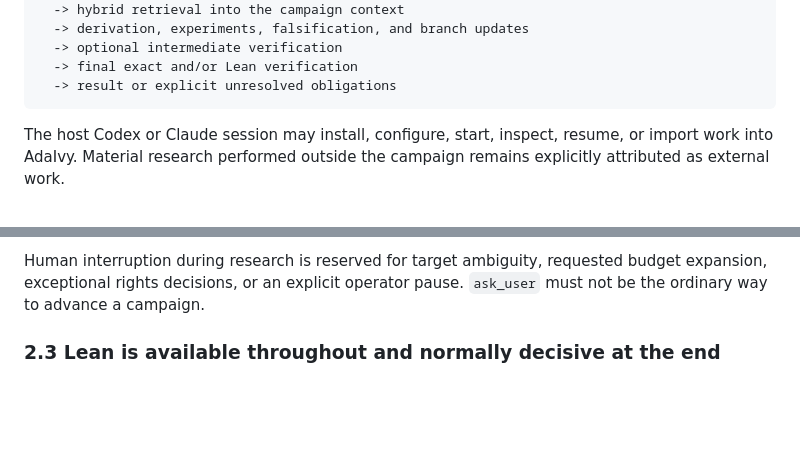
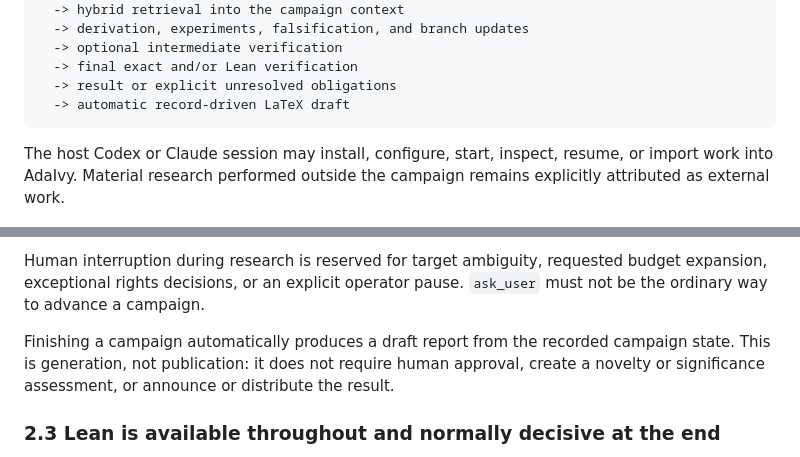
Before and after one commit to jketts/AdaIvy, a Markdown page: docs/END_TO_END_RESEARCH_RUNTIME_PLAN.md, 2 parts joined by grey strips. Rendered like a GitHub page; blank space fills up the shorter version.

````diff
--- a/docs/END_TO_END_RESEARCH_RUNTIME_PLAN.md
+++ b/docs/END_TO_END_RESEARCH_RUNTIME_PLAN.md
@@ -37,6 +37,7 @@ problem and budget
   -> optional intermediate verification
   -> final exact and/or Lean verification
   -> result or explicit unresolved obligations
+  -> automatic record-driven LaTeX draft
 ```
 
 The host Codex or Claude session may install, configure, start, inspect, resume,
@@ -86,6 +87,11 @@ novelty claim or publication approval.
 Human interruption during research is reserved for target ambiguity, requested
 budget expansion, exceptional rights decisions, or an explicit operator pause.
 `ask_user` must not be the ordinary way to advance a campaign.
+
+Finishing a campaign automatically produces a draft report from the recorded
+campaign state. This is generation, not publication: it does not require human
+approval, create a novelty or significance assessment, or announce or
+distribute the result.
 
 ### 2.3 Lean is available throughout and normally decisive at the end
 
````
Also changed, not shown: other parts of docs/END_TO_END_RESEARCH_RUNTIME_PLAN.md (+38 -3 lines).
